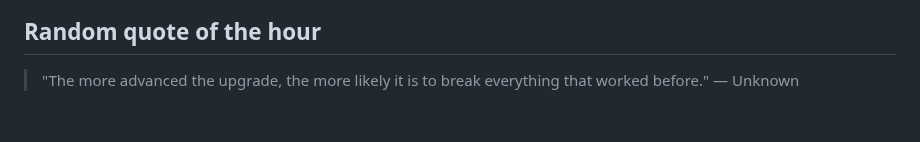
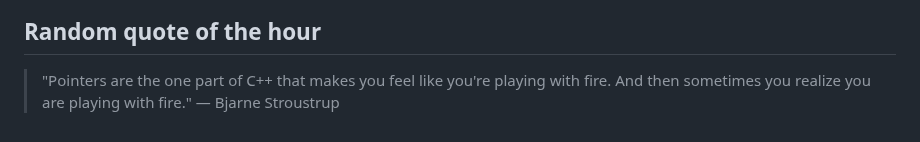
Before and after one commit to slowpoke111/slowpoke111, a Markdown page: README.md, the part around the change. GitHub-like rendering.

Commit message:
Add random quote of the hour

```diff
--- a/README.md
+++ b/README.md
@@ -54,4 +54,4 @@
  <link rel="stylesheet" type='text/css' href="https://cdn.jsdelivr.net/gh/devicons/devicon@latest/devicon.min.css
 
 ## Random quote of the hour
-> "The more advanced the upgrade, the more likely it is to break everything that worked before." — Unknown
+> "Pointers are the one part of C++ that makes you feel like you're playing with fire. And then sometimes you realize you are playing with fire." — Bjarne Stroustrup
```
